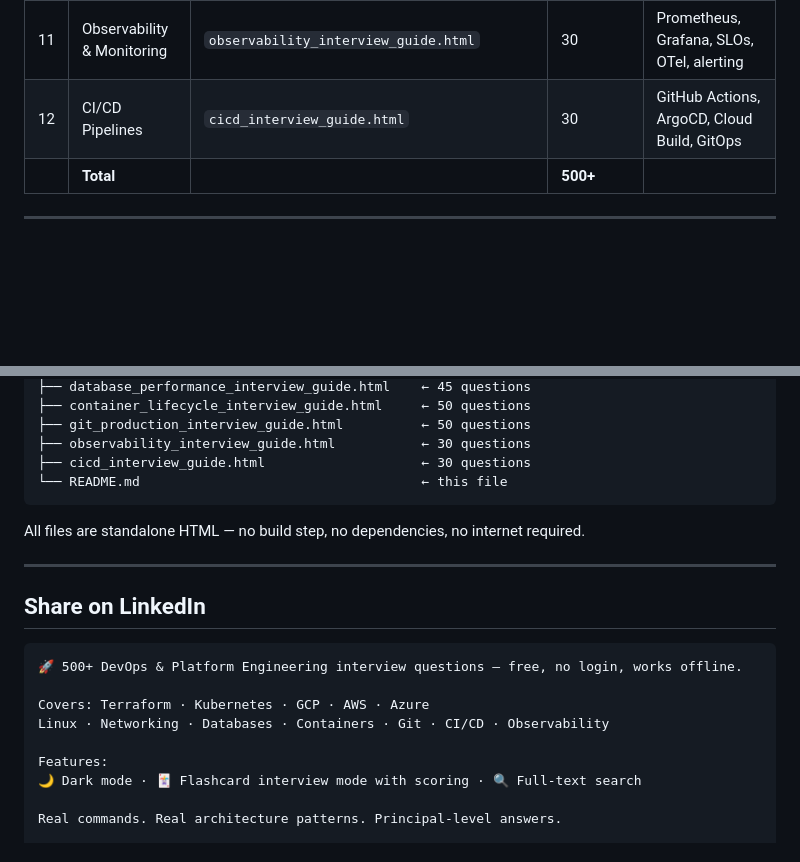
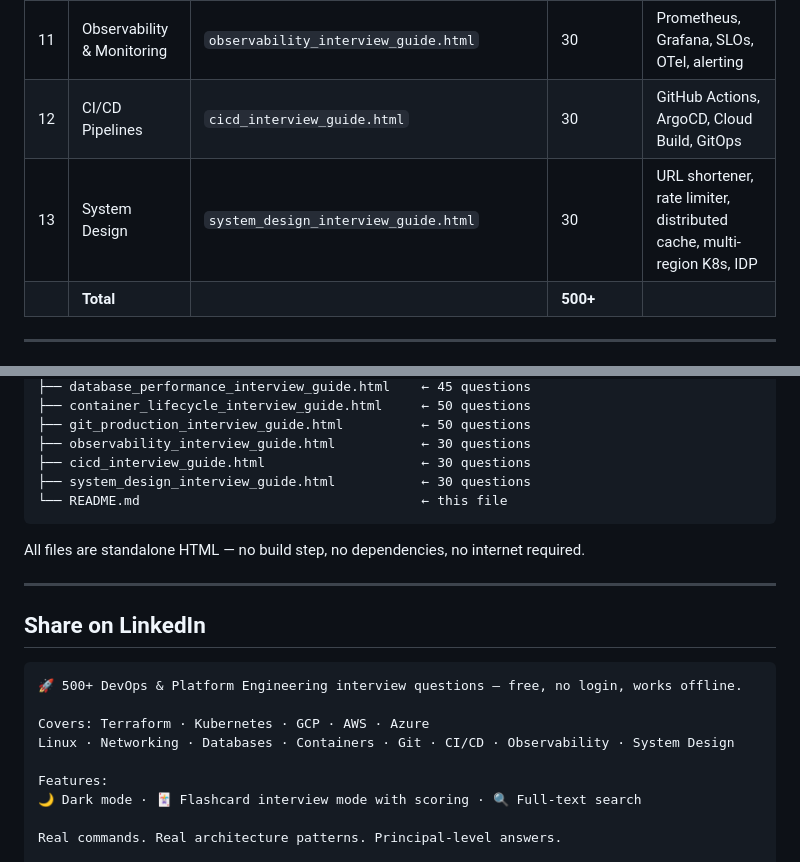
Before and after one commit to eknatha/interview-prep, a Markdown page: README.md, 2 parts joined by grey strips. GitHub-like rendering; blank space fills up the shorter version.

Commit message:
docs: add System Design guide details

````diff
--- a/README.md
+++ b/README.md
@@ -24,6 +24,7 @@
 | 10 | Git in Production | `git_production_interview_guide.html` | 50 | Branching, recovery, CI/CD, governance |
 | 11 | Observability & Monitoring | `observability_interview_guide.html` | 30 | Prometheus, Grafana, SLOs, OTel, alerting |
 | 12 | CI/CD Pipelines | `cicd_interview_guide.html` | 30 | GitHub Actions, ArgoCD, Cloud Build, GitOps |
+| 13 | System Design | `system_design_interview_guide.html` | 30 | URL shortener, rate limiter, distributed cache, multi-region K8s, IDP |
 |  | **Total** |  | **500+** |  |
 
 ---
@@ -58,6 +59,7 @@ interview-prep/
 ├── git_production_interview_guide.html          ← 50 questions
 ├── observability_interview_guide.html           ← 30 questions
 ├── cicd_interview_guide.html                    ← 30 questions
+├── system_design_interview_guide.html           ← 30 questions
 └── README.md                                    ← this file
 ```
 
@@ -71,7 +73,7 @@ All files are standalone HTML — no build step, no dependencies, no internet re
 🚀 500+ DevOps & Platform Engineering interview questions — free, no login, works offline.
 
 Covers: Terraform · Kubernetes · GCP · AWS · Azure
-Linux · Networking · Databases · Containers · Git · CI/CD · Observability
+Linux · Networking · Databases · Containers · Git · CI/CD · Observability · System Design
 
 Features:
 🌙 Dark mode · 🃏 Flashcard interview mode with scoring · 🔍 Full-text search
````
